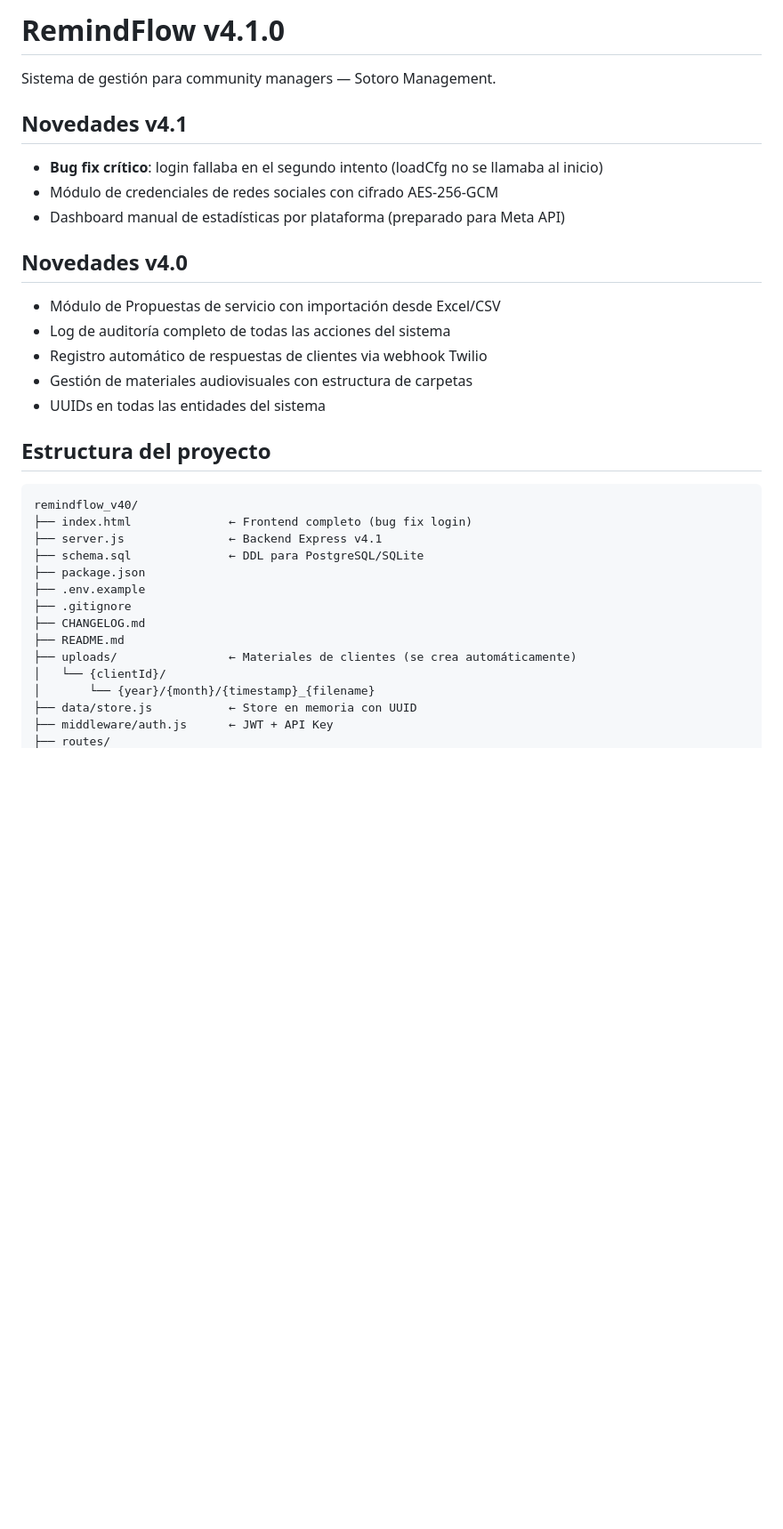
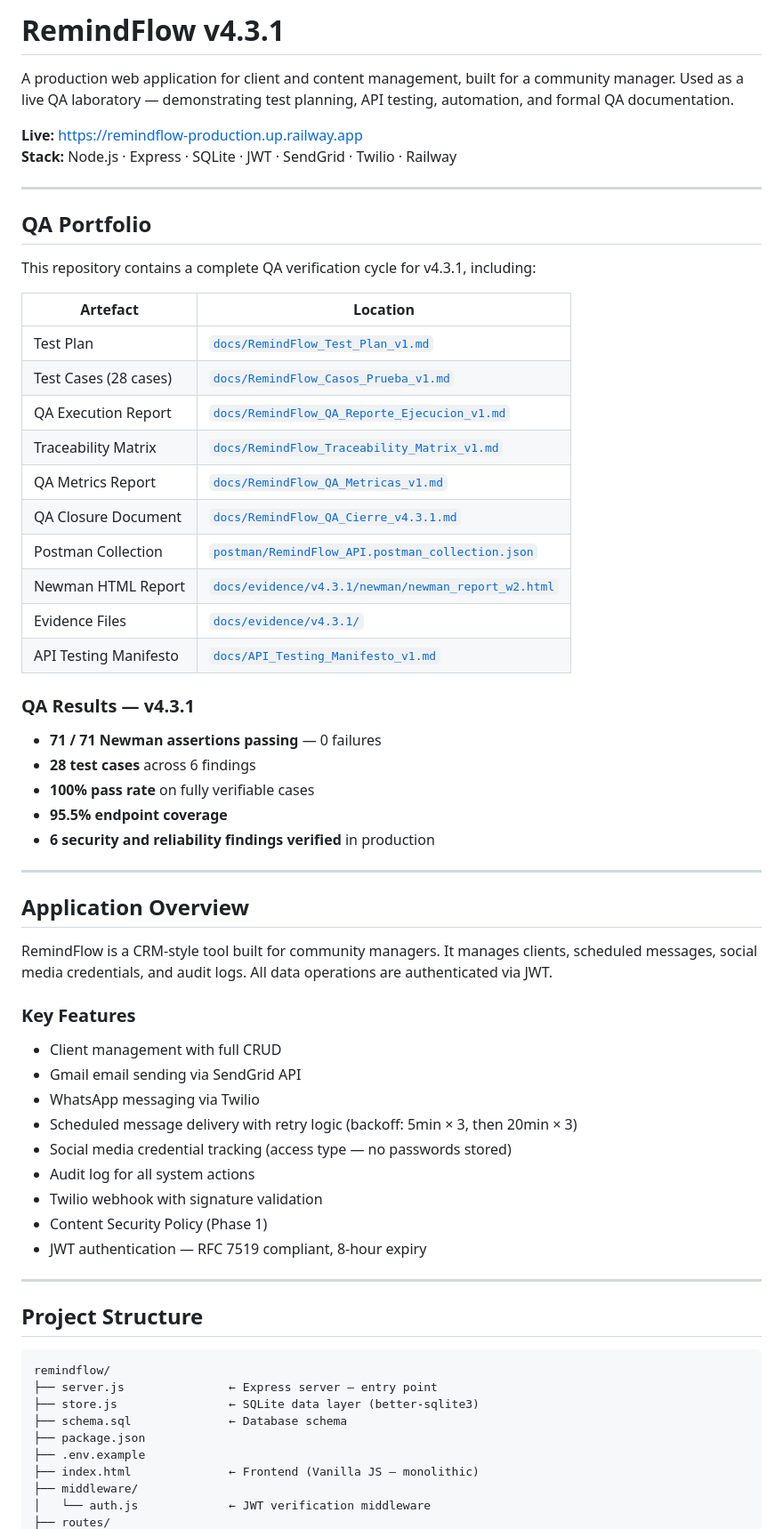
Before and after one commit to asotomaturana/remindflow, a Markdown page: README.md, the part around one of its changes. Shown at 89% size. Drawn GitHub-style; blank space fills up the shorter version.

Commit message:
docs: rewrite README as professional QA portfolio

````diff
--- a/README.md
+++ b/README.md
@@ -1,34 +1,68 @@
-# RemindFlow v4.1.0
+# RemindFlow v4.3.1
 
-Sistema de gestión para community managers — Sotoro Management.
+A production web application for client and content management, built for a community manager.
+Used as a live QA laboratory — demonstrating test planning, API testing, automation, and formal QA documentation.
 
-## Novedades v4.1
-- **Bug fix crítico**: login fallaba en el segundo intento (loadCfg no se llamaba al inicio)
-- Módulo de credenciales de redes sociales con cifrado AES-256-GCM
-- Dashboard manual de estadísticas por plataforma (preparado para Meta API)
+**Live:** https://remindflow-production.up.railway.app
+**Stack:** Node.js · Express · SQLite · JWT · SendGrid · Twilio · Railway
 
-## Novedades v4.0
-- Módulo de Propuestas de servicio con importación desde Excel/CSV
-- Log de auditoría completo de todas las acciones del sistema
-- Registro automático de respuestas de clientes via webhook Twilio
-- Gestión de materiales audiovisuales con estructura de carpetas
-- UUIDs en todas las entidades del sistema
+---
 
-## Estructura del proyecto
+## QA Portfolio
+
+This repository contains a complete QA verification cycle for v4.3.1, including:
+
+| Artefact | Location |
+|---|---|
+| Test Plan | [`docs/RemindFlow_Test_Plan_v1.md`](docs/RemindFlow_Test_Plan_v1.md) |
+| Test Cases (28 cases) | [`docs/RemindFlow_Casos_Prueba_v1.md`](docs/RemindFlow_Casos_Prueba_v1.md) |
+| QA Execution Report | [`docs/RemindFlow_QA_Reporte_Ejecucion_v1.md`](docs/RemindFlow_QA_Reporte_Ejecucion_v1.md) |
+| Traceability Matrix | [`docs/RemindFlow_Traceability_Matrix_v1.md`](docs/RemindFlow_Traceability_Matrix_v1.md) |
+| QA Metrics Report | [`docs/RemindFlow_QA_Metricas_v1.md`](docs/RemindFlow_QA_Metricas_v1.md) |
+| QA Closure Document | [`docs/RemindFlow_QA_Cierre_v4.3.1.md`](docs/RemindFlow_QA_Cierre_v4.3.1.md) |
+| Postman Collection | [`postman/RemindFlow_API.postman_collection.json`](postman/RemindFlow_API.postman_collection.json) |
+| Newman HTML Report | [`docs/evidence/v4.3.1/newman/newman_report_w2.html`](docs/evidence/v4.3.1/newman/newman_report_w2.html) |
+| Evidence Files | [`docs/evidence/v4.3.1/`](docs/evidence/v4.3.1/) |
+| API Testing Manifesto | [`docs/API_Testing_Manifesto_v1.md`](docs/API_Testing_Manifesto_v1.md) |
+
+### QA Results — v4.3.1
+
+- **71 / 71 Newman assertions passing** — 0 failures
+- **28 test cases** across 6 findings
+- **100% pass rate** on fully verifiable cases
+- **95.5% endpoint coverage**
+- **6 security and reliability findings verified** in production
+
+---
+
+## Application Overview
+
+RemindFlow is a CRM-style tool built for community managers. It manages clients, scheduled messages, social media credentials, and audit logs. All data operations are authenticated via JWT.
+
+### Key Features
+
+- Client management with full CRUD
+- Gmail email sending via SendGrid API
+- WhatsApp messaging via Twilio
+- Scheduled message delivery with retry logic (backoff: 5min × 3, then 20min × 3)
+- Social media credential tracking (access type — no passwords stored)
+- Audit log for all system actions
+- Twilio webhook with signature validation
+- Content Security Policy (Phase 1)
+- JWT authentication — RFC 7519 compliant, 8-hour expiry
+
+---
+
+## Project Structure
 
 ```
-remindflow_v40/
-├── index.html              ← Frontend completo (bug fix login)
-├── server.js               ← Backend Express v4.1
-├── schema.sql              ← DDL para PostgreSQL/SQLite
+remindflow/
+├── server.js               ← Express server — entry point
+├── store.js                ← SQLite data layer (better-sqlite3)
+├── schema.sql              ← Database schema
 ├── package.json
 ├── .env.example
-├── .gitignore
-├── CHANGELOG.md
-├── README.md
-├── uploads/                ← Materiales de clientes (se crea automáticamente)
-│   └── {clientId}/
-│       └── {year}/{month}/{timestamp}_{filename}
-├── data/store.js           ← Store en memoria con UUID
-├── middleware/auth.js      ← JWT + API Key
+├── index.html              ← Frontend (Vanilla JS — monolithic)
+├── middleware/
+│   └── auth.js             ← JWT verification middleware
 ├── routes/
````
Also changed, not shown: other parts of README.md (+101 -64 lines).
